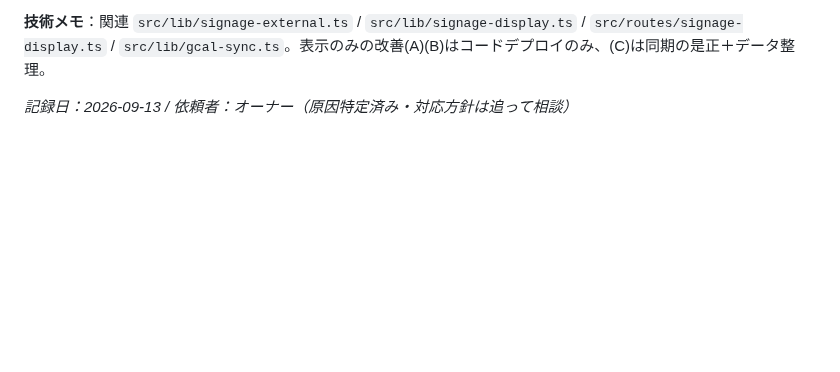
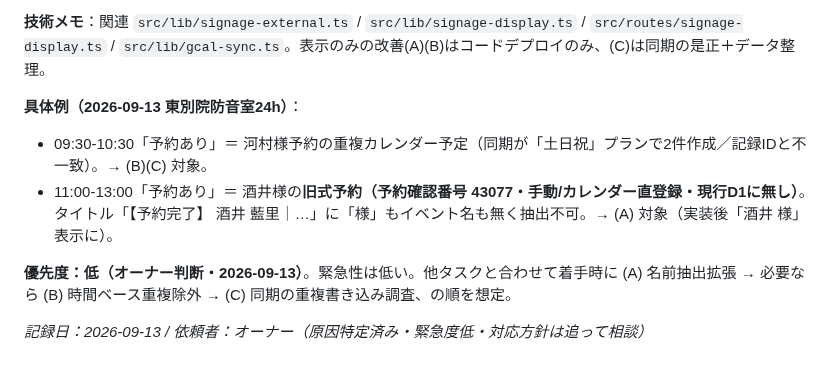
Before and after one commit to firstcreate-kito/rental-booking-system, a Markdown page: docs/backlog.md, the part around the change. Rendered like a GitHub page; blank space fills up the shorter version.

Commit message:
docs(backlog): note signage 予約あり case is low priority (酒井/43077 example)
サイネージ「予約あり」項目に具体例（河村=重複予定、酒井=旧式43077）と
優先度：低（オーナー判断）を明記。

Co-Authored-By: Claude Opus 4.8 <noreply@anthropic.com>
Claude-Session: https://claude.ai/code/session_01431fetsNeWsGn3EgieiP5W

```diff
--- a/docs/backlog.md
+++ b/docs/backlog.md
@@ -116,4 +116,10 @@
 
 **技術メモ**：関連 `src/lib/signage-external.ts` / `src/lib/signage-display.ts` / `src/routes/signage-display.ts` / `src/lib/gcal-sync.ts`。表示のみの改善(A)(B)はコードデプロイのみ、(C)は同期の是正＋データ整理。
 
-*記録日：2026-09-13 / 依頼者：オーナー（原因特定済み・対応方針は追って相談）*
+**具体例（2026-09-13 東別院防音室24h）**：
+- 09:30-10:30「予約あり」＝ 河村様予約の重複カレンダー予定（同期が「土日祝」プランで2件作成／記録IDと不一致）。→ (B)(C) 対象。
+- 11:00-13:00「予約あり」＝ 酒井様の**旧式予約（予約確認番号 43077・手動/カレンダー直登録・現行D1に無し）**。タイトル「【予約完了】 酒井 藍里｜…」に「様」もイベント名も無く抽出不可。→ (A) 対象（実装後「酒井 様」表示に）。
+
+**優先度：低（オーナー判断・2026-09-13）**。緊急性は低い。他タスクと合わせて着手時に (A) 名前抽出拡張 → 必要なら (B) 時間ベース重複除外 → (C) 同期の重複書き込み調査、の順を想定。
+
+*記録日：2026-09-13 / 依頼者：オーナー（原因特定済み・緊急度低・対応方針は追って相談）*
```
